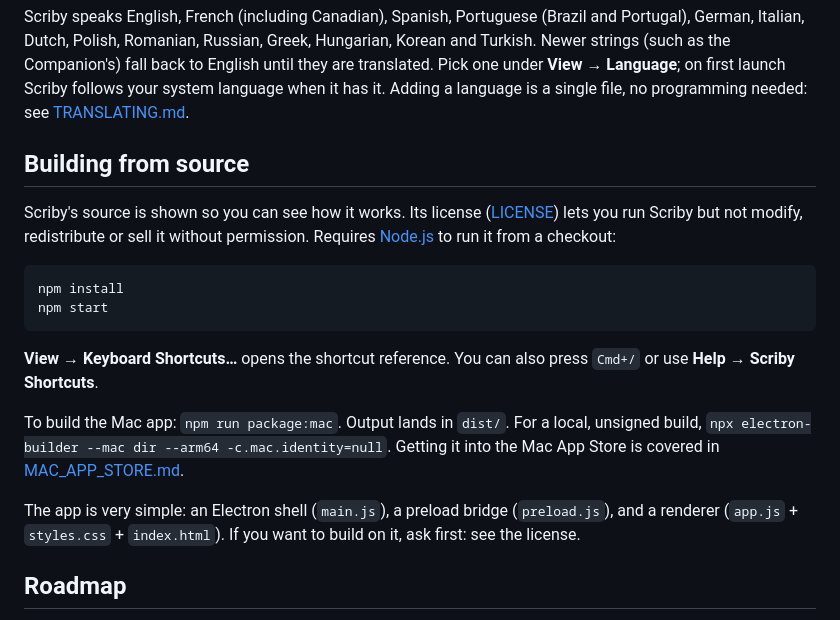
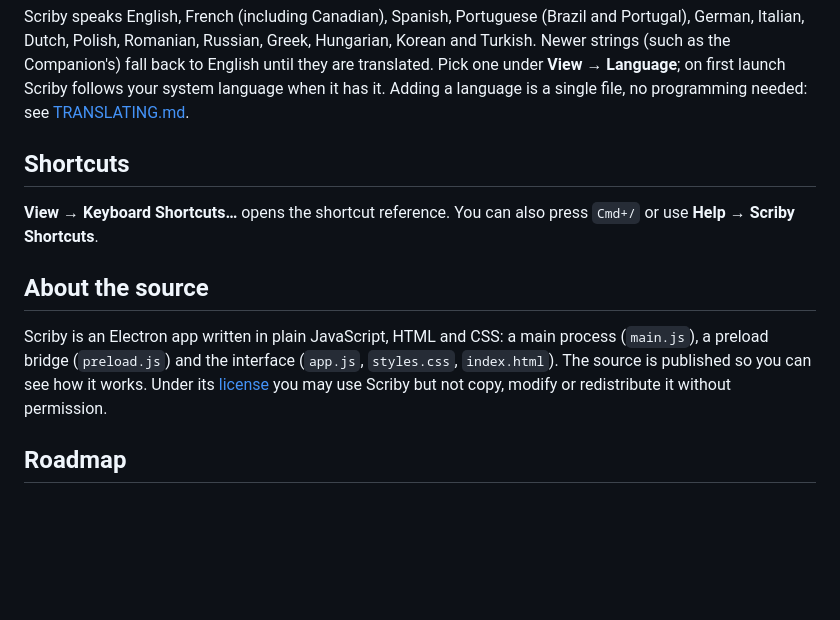
Before and after one commit to tomxander/Scriby, a Markdown page: README.md, the part around the change. GitHub-like rendering; blank space fills up the shorter version.

Commit message:
README: drop build instructions, add shortcuts and source notes
Co-Authored-By: Claude Sonnet 5.5 <noreply@anthropic.com>

````diff
--- a/README.md
+++ b/README.md
@@ -90,20 +90,13 @@ Everything lives in `~/Documents/NEO Library` — one folder per book, chapters
 
 Scriby speaks English, French (including Canadian), Spanish, Portuguese (Brazil and Portugal), German, Italian, Dutch, Polish, Romanian, Russian, Greek, Hungarian, Korean and Turkish. Newer strings (such as the Companion's) fall back to English until they are translated. Pick one under **View → Language**; on first launch Scriby follows your system language when it has it. Adding a language is a single file, no programming needed: see [TRANSLATING.md](TRANSLATING.md).
 
-## Building from source
-
-Scriby's source is shown so you can see how it works. Its license ([LICENSE](LICENSE)) lets you run Scriby but not modify, redistribute or sell it without permission. Requires [Node.js](https://nodejs.org) to run it from a checkout:
-
-```
-npm install
-npm start
-```
+## Shortcuts
 
 **View → Keyboard Shortcuts…** opens the shortcut reference. You can also press `Cmd+/` or use **Help → Scriby Shortcuts**.
 
-To build the Mac app: `npm run package:mac`. Output lands in `dist/`. For a local, unsigned build, `npx electron-builder --mac dir --arm64 -c.mac.identity=null`. Getting it into the Mac App Store is covered in [MAC_APP_STORE.md](MAC_APP_STORE.md).
+## About the source
 
-The app is very simple: an Electron shell (`main.js`), a preload bridge (`preload.js`), and a renderer (`app.js` + `styles.css` + `index.html`). If you want to build on it, ask first: see the license.
+Scriby is an Electron app written in plain JavaScript, HTML and CSS: a main process (`main.js`), a preload bridge (`preload.js`) and the interface (`app.js`, `styles.css`, `index.html`). The source is published so you can see how it works. Under its [license](LICENSE) you may use Scriby but not copy, modify or redistribute it without permission.
 
 ## Roadmap
 
````
